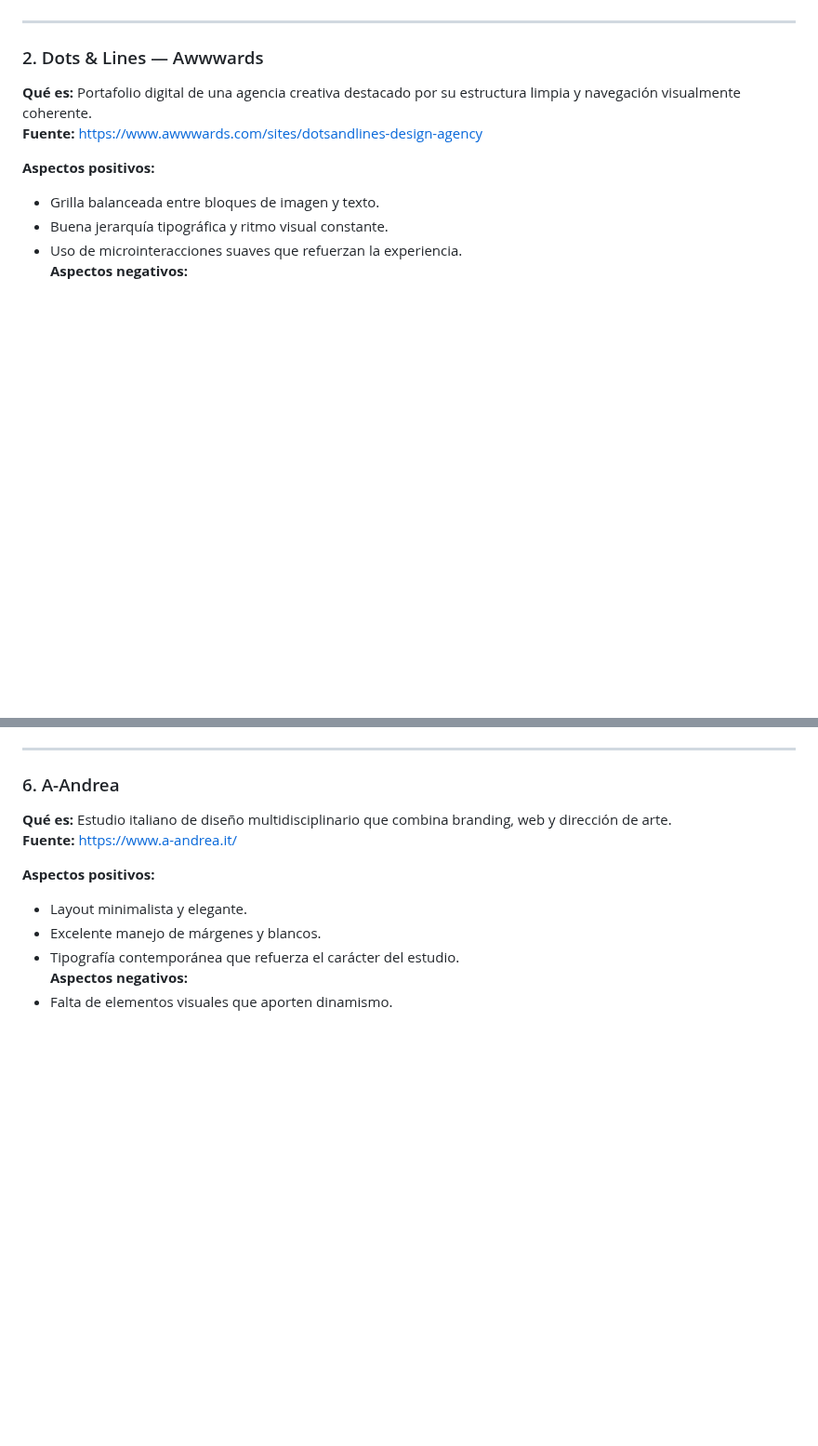
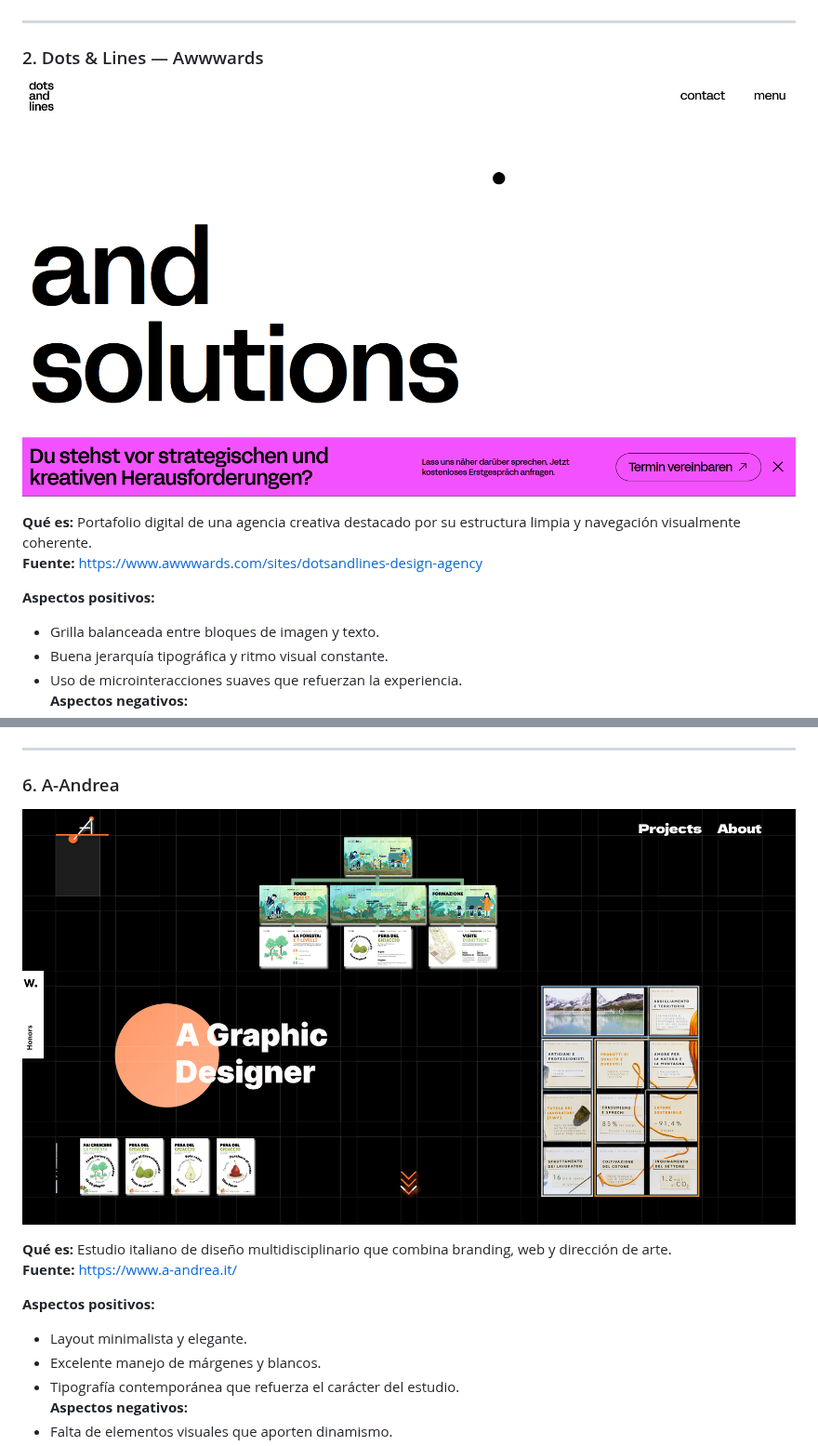
Before and after one commit to Josefa020/Examen-Final-, a Markdown page: README.md, 2 parts joined by grey strips. Shown at 93% size. GitHub-like rendering; blank space fills up the shorter version.

```diff
--- a/README.md
+++ b/README.md
@@ -55,6 +55,8 @@ Cada sitio aporta elementos relevantes para la organización visual y narrativa
 ---
 
 ### 2. Dots & Lines — Awwwards
+![Sitio Dots & Lines](https://github.com/Josefa020/Examen-Final-/blob/main/imgfinal/Dots%20%26%20Lines.png?raw=true)
+
 **Qué es:** Portafolio digital de una agencia creativa destacado por su estructura limpia y navegación visualmente coherente.
 **Fuente:** [https://www.awwwards.com/sites/dotsandlines-design-agency](https://www.awwwards.com/sites/dotsandlines-design-agency)
 
@@ -113,6 +119,8 @@ Cada sitio aporta elementos relevantes para la organización visual y narrativa
 ---
 
 ### 6. A-Andrea
+![Sitio A-Andrea](https://github.com/Josefa020/Examen-Final-/blob/main/imgfinal/A-Andrea.png?raw=true)
+
 **Qué es:** Estudio italiano de diseño multidisciplinario que combina branding, web y dirección de arte.
 **Fuente:** [https://www.a-andrea.it/](https://www.a-andrea.it/)
 
```
Also changed, not shown: other parts of README.md (+4 -0 lines).
